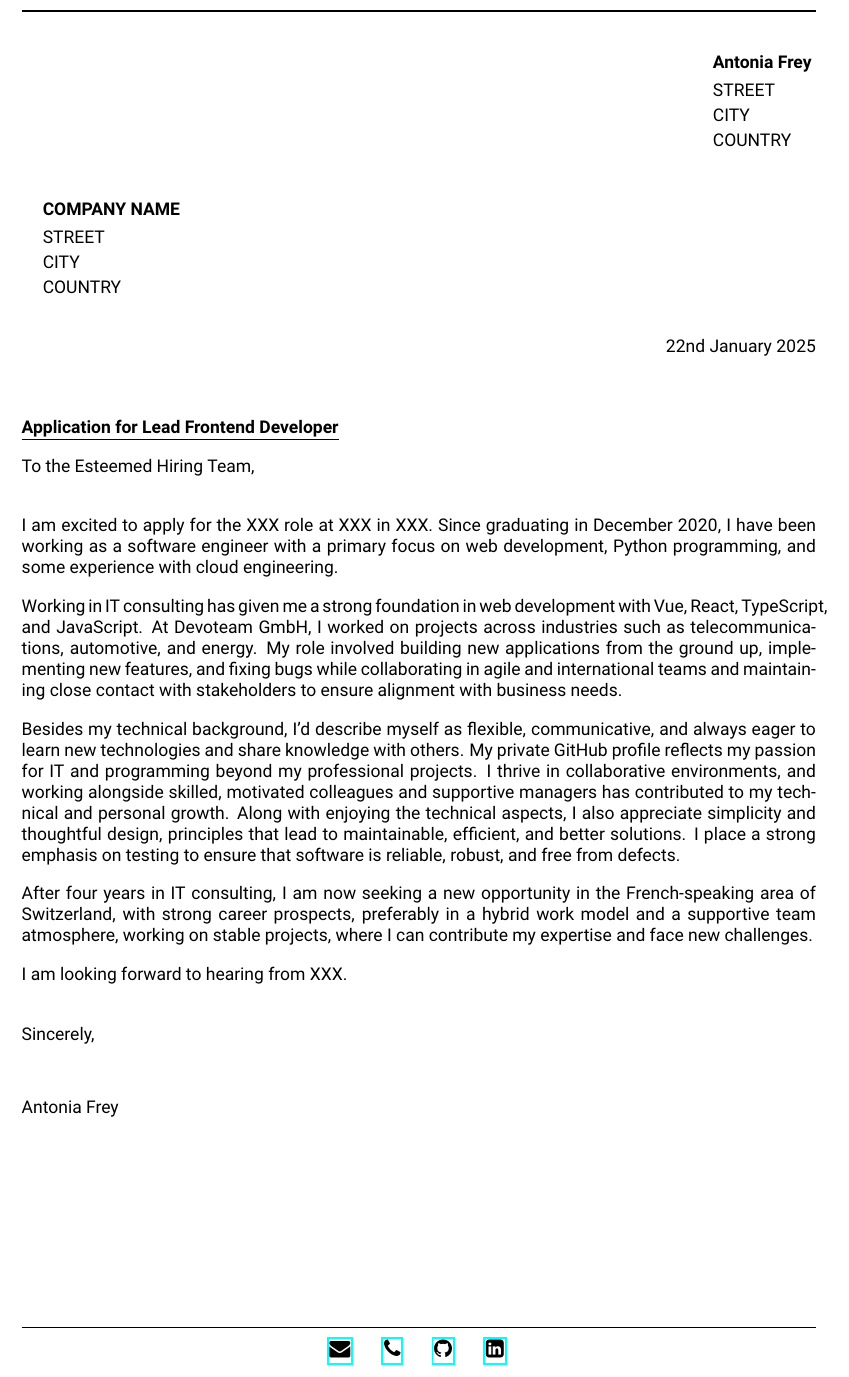
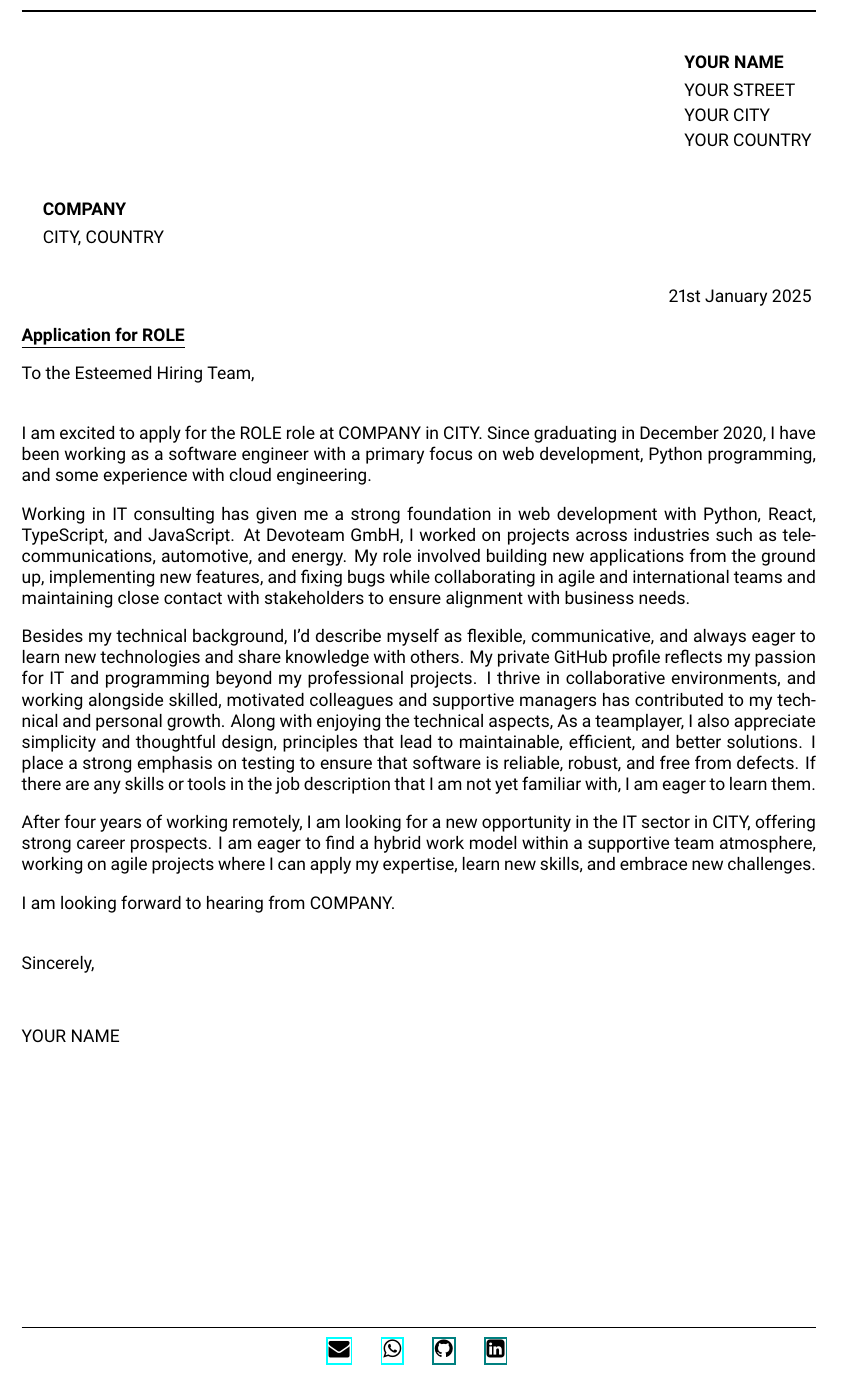
Before and after one commit to thebughuntress/cv-latex, a LaTeX CV (cv-john-miller/coverletter.tex): part of the page, cut at the place of the change. Compiled offline with pdfLaTeX.

Commit message:
add personal information file and variables

```diff
--- a/cv-john-miller/coverletter.tex
+++ b/cv-john-miller/coverletter.tex
@@ -48,33 +56,22 @@
 \fancyhead{}
 \fancyfoot[C]{%
     \vspace{0.2pt}\\
-    {\large \href{mailto:antonia.frey@outlook.com}{\faEnvelope}} \hspace{0.5cm}
-    {\large \href{https://wa.me/+4915146782868}{\faPhone}} \hspace{0.5cm}
-    {\large \href{https://github.com/thebughuntress}{\faGithub}} \hspace{0.5cm}
-    {\large \href{https://www.linkedin.com/in/antonia-alice-frey}{\faLinkedinSquare}}
+    {\large \href{mailto:\email}{\faEnvelope}} \hspace{0.5cm}
+    {\large \href{https://wa.me/\phone}{\faWhatsapp}} \hspace{0.5cm}
+    {\large \href{\github}{\faGithub}} \hspace{0.5cm}
+    {\large \href{\linkedin}{\faLinkedinSquare}}
 }
-
-
-
-
-
 
 %----------------------------------------------------------------------------------------
 %	YOUR NAME AND CONTACT INFORMATION
 %----------------------------------------------------------------------------------------
 
-
-\hfill % Aligns the following block to the right
+\hfill
 \begin{tabular}{@{}p{0.5cm}l@{}}
- & \textbf{Antonia Frey} \\[0.8ex] % Name in bold and larger font
- & STREET \\[0.4ex]
- & CITY \\[0.4ex]
- & COUNTRY\\[0.8ex]
-% & % Add clickable icons
-% \href{mailto:antonia.frey@outlook.com}{\faEnvelope} \hspace{0.2cm}
-% \href{https://wa.me/+4915146782868}{\faPhone} \hspace{0.2cm}
-% \href{https://github.com/thebughuntress}{\faGithub} \hspace{0.2cm}
-% \href{https://www.linkedin.com/in/antonia-alice-frey}{\faLinkedinSquare} \\
+ & \textbf{\name} \\[0.8ex]
+ & \street \\[0.4ex]
+ & \city \\[0.4ex]
+ & \country\\[0.8ex]
 \end{tabular}
 \bigskip
 
@@ -82,20 +79,25 @@
 %----------------------------------------------------------------------------------------
 %	ADDRESSEE AND GREETING
 %----------------------------------------------------------------------------------------
+\newcommand{\COMPANY}{COMPANY}
+\newcommand{\ROLE}{ROLE}
+\newcommand{\CITY}{CITY}
+\newcommand{\COUNTRY}{COUNTRY}
 
 \begin{tabular}{@{}p{0cm}l@{}}
- & \textbf{COMPANY NAME} \\[0.8ex]
- & STREET \\[0.4ex]
- & CITY \\[0.4ex]
- & COUNTRY
+ & \textbf{\COMPANY} \\[0.8ex]
+ %& STREET \\[0.4ex]
+ & \CITY, \COUNTRY
 \end{tabular}
 
 \bigskip % Vertical whitespace
 
-\hfill \today \bigskip\\ % Date
+% Date -1 day
+%\hfill \today \bigskip\\
+\hfill \DTMdisplaydate{\year}{\month}{\numexpr\day-1}{.}
 
 % Custom bold, bigger, and underlined title
-\noindent \textbf{\underline{Application for Lead Frontend Developer}}
+\noindent \textbf{\underline{Application for \ROLE}}
 
 %----------------------------------------------------------------------------------------
 %	LETTER CONTENT
@@ -103,15 +105,15 @@
 To the Esteemed Hiring Team,
 \bigskip
 
-I am excited to apply for the XXX role at XXX in XXX. Since graduating in December 2020, I have been working as a software engineer with a primary focus on web development, Python programming, and some experience with cloud engineering.
+I am excited to apply for the \ROLE\ role at \COMPANY\ in \CITY. Since graduating in December 2020, I have been working as a software engineer with a primary focus on web development, Python programming, and some experience with cloud engineering.
 
-Working in IT consulting has given me a strong foundation in web development with Vue, React, TypeScript, and JavaScript. At Devoteam GmbH, I worked on projects across industries such as telecommunications, automotive, and energy. My role involved building new applications from the ground up, implementing new features, and fixing bugs while collaborating in agile and international teams and maintaining close contact with stakeholders to ensure alignment with business needs.
+Working in IT consulting has given me a strong foundation in web development with Python, React, TypeScript, and JavaScript. At Devoteam GmbH, I worked on projects across industries such as telecommunications, automotive, and energy. My role involved building new applications from the ground up, implementing new features, and fixing bugs while collaborating in agile and international teams and maintaining close contact with stakeholders to ensure alignment with business needs.
 
-Besides my technical background, I’d describe myself as flexible, communicative, and always eager to learn new technologies and share knowledge with others. My private GitHub profile reflects my passion for IT and programming beyond my professional projects. I thrive in collaborative environments, and working alongside skilled, motivated colleagues and supportive managers has contributed to my technical and personal growth. Along with enjoying the technical aspects, I also appreciate simplicity and thoughtful design, principles that lead to maintainable, efficient, and better solutions. I place a strong emphasis on testing to ensure that software is reliable, robust, and free from defects.
+Besides my technical background, I’d describe myself as flexible, communicative, and always eager to learn new technologies and share knowledge with others. My private GitHub profile reflects my passion for IT and programming beyond my professional projects. I thrive in collaborative environments, and working alongside skilled, motivated colleagues and supportive managers has contributed to my technical and personal growth. Along with enjoying the technical aspects, As a teamplayer, I also appreciate simplicity and thoughtful design, principles that lead to maintainable, efficient, and better solutions. I place a strong emphasis on testing to ensure that software is reliable, robust, and free from defects. If there are any skills or tools in the job description that I am not yet familiar with, I am eager to learn them.
 
-After four years in IT consulting, I am now seeking a new opportunity in the French-speaking area of Switzerland, with strong career prospects, preferably in a hybrid work model and a supportive team atmosphere, working on stable projects, where I can contribute my expertise and face new challenges.
+After four years of working remotely, I am looking for a new opportunity in the IT sector in \CITY, offering strong career prospects. I am eager to find a hybrid work model within a supportive team atmosphere, working on agile projects where I can apply my expertise, learn new skills, and embrace new challenges.
 
-I am looking forward to hearing from XXX.
+I am looking forward to hearing from \COMPANY.
 
 \bigskip
 
@@ -119,6 +121,6 @@ Sincerely,
 
 \vspace{20pt}
 
-Antonia Frey
+\name
 
 \end{document}
```
Also changed, not shown: cv-john-miller/personal-data-example.tex (added, +13 -0 lines), cv-john-miller/coverletter.pdf, cv-john-miller/coverletter.tex (8 more changed lines), 1 other file.
